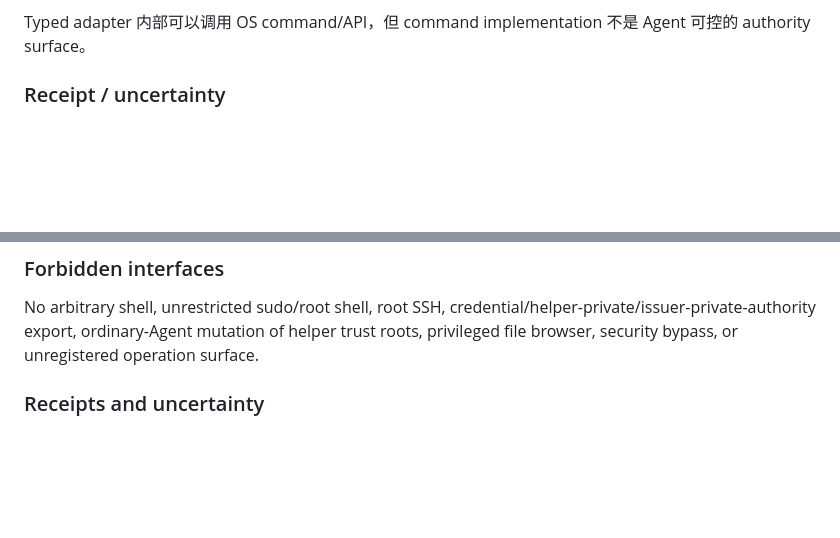
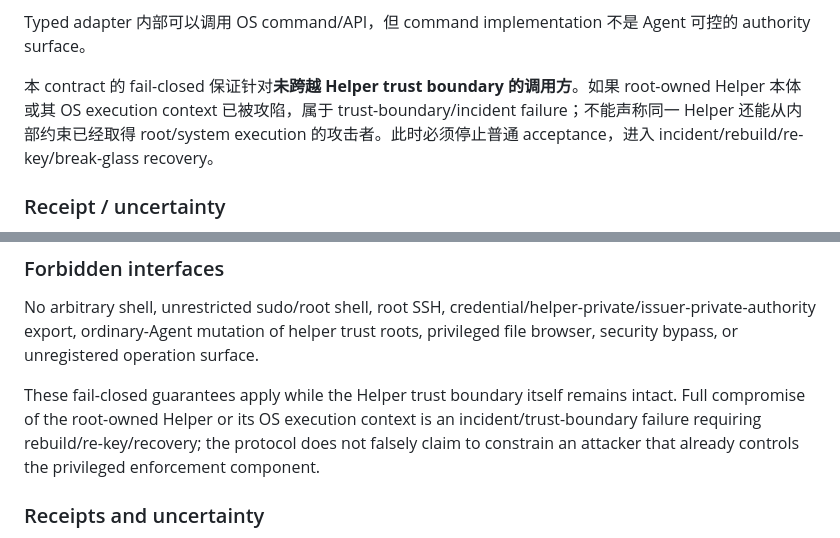
Before and after one commit to youling/ghostfleet, a Markdown page: docs/architecture/PRIVILEGE_HELPER_IPC_V0_CONTRACT.md, 2 parts joined by grey strips. Rendered like a GitHub page; blank space fills up the shorter version.

Commit message:
docs: define helper-compromise trust boundary

```diff
--- a/docs/architecture/PRIVILEGE_HELPER_IPC_V0_CONTRACT.md
+++ b/docs/architecture/PRIVILEGE_HELPER_IPC_V0_CONTRACT.md
@@ -69,6 +69,8 @@ v0 Helper 不暴露：
 
 Typed adapter 内部可以调用 OS command/API，但 command implementation 不是 Agent 可控的 authority surface。
 
+本 contract 的 fail-closed 保证针对**未跨越 Helper trust boundary 的调用方**。如果 root-owned Helper 本体或其 OS execution context 已被攻陷，属于 trust-boundary/incident failure；不能声称同一 Helper 还能从内部约束已经取得 root/system execution 的攻击者。此时必须停止普通 acceptance，进入 incident/rebuild/re-key/break-glass recovery。
+
 <!-- topic:receipt -->
 ### Receipt / uncertainty
 
@@ -96,6 +98,8 @@ Before execution the Helper verifies lease authenticity/currentness, subject/aud
 
 No arbitrary shell, unrestricted sudo/root shell, root SSH, credential/helper-private/issuer-private-authority export, ordinary-Agent mutation of helper trust roots, privileged file browser, security bypass, or unregistered operation surface.
 
+These fail-closed guarantees apply while the Helper trust boundary itself remains intact. Full compromise of the root-owned Helper or its OS execution context is an incident/trust-boundary failure requiring rebuild/re-key/recovery; the protocol does not falsely claim to constrain an attacker that already controls the privileged enforcement component.
+
 <!-- topic:receipt -->
 ### Receipts and uncertainty
 
```
